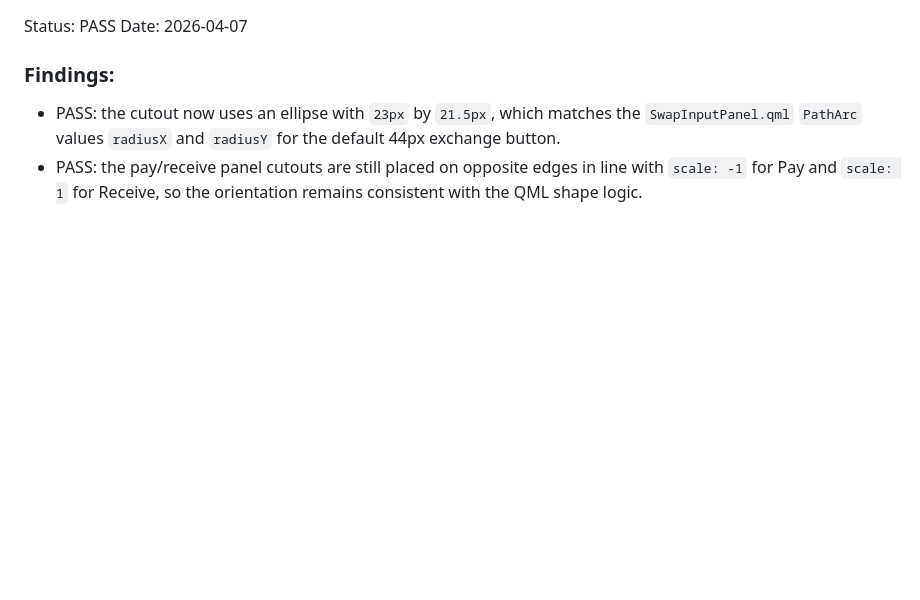
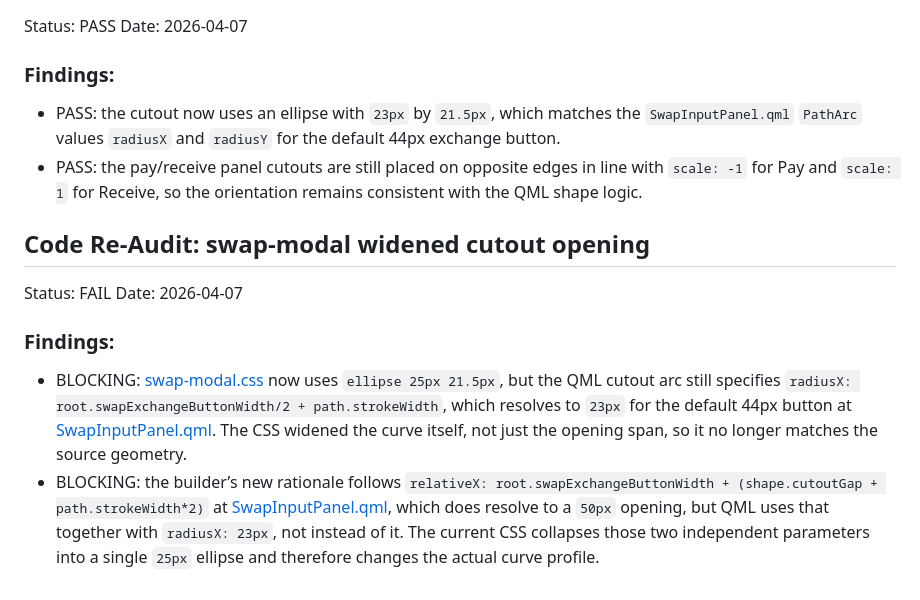
Before and after one commit to xAlisher/QML-to-vanilla-for-Status, a Markdown page: docs/audit/audit-swap-modal.md, the part around the change. Drawn GitHub-style; blank space fills up the shorter version.

Commit message:
Audit Swap Modal widened cutout FAIL

```diff
--- a/docs/audit/audit-swap-modal.md
+++ b/docs/audit/audit-swap-modal.md
@@ -104,3 +104,11 @@ Date: 2026-04-07
 ### Findings:
 - PASS: the cutout now uses an ellipse with `23px` by `21.5px`, which matches the `SwapInputPanel.qml` `PathArc` values `radiusX` and `radiusY` for the default 44px exchange button.
 - PASS: the pay/receive panel cutouts are still placed on opposite edges in line with `scale: -1` for Pay and `scale: 1` for Receive, so the orientation remains consistent with the QML shape logic.
+
+## Code Re-Audit: swap-modal widened cutout opening
+Status: FAIL
+Date: 2026-04-07
+
+### Findings:
+- BLOCKING: [swap-modal.css](/home/alisher/status-redesign/src/screens/swap-modal.css#L225) now uses `ellipse 25px 21.5px`, but the QML cutout arc still specifies `radiusX: root.swapExchangeButtonWidth/2 + path.strokeWidth`, which resolves to `23px` for the default 44px button at [SwapInputPanel.qml](/home/alisher/status-desktop/ui/app/AppLayouts/Wallet/panels/SwapInputPanel.qml#L212). The CSS widened the curve itself, not just the opening span, so it no longer matches the source geometry.
+- BLOCKING: the builder’s new rationale follows `relativeX: root.swapExchangeButtonWidth + (shape.cutoutGap + path.strokeWidth*2)` at [SwapInputPanel.qml](/home/alisher/status-desktop/ui/app/AppLayouts/Wallet/panels/SwapInputPanel.qml#L210), which does resolve to a `50px` opening, but QML uses that together with `radiusX: 23px`, not instead of it. The current CSS collapses those two independent parameters into a single `25px` ellipse and therefore changes the actual curve profile.
```
